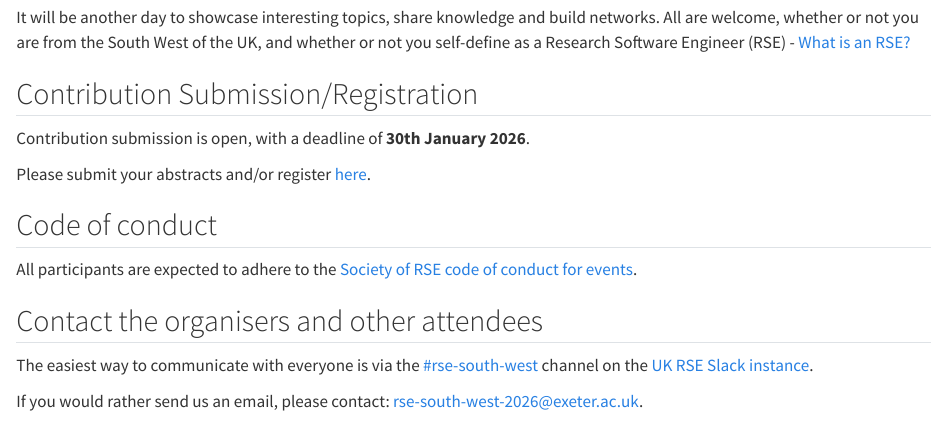
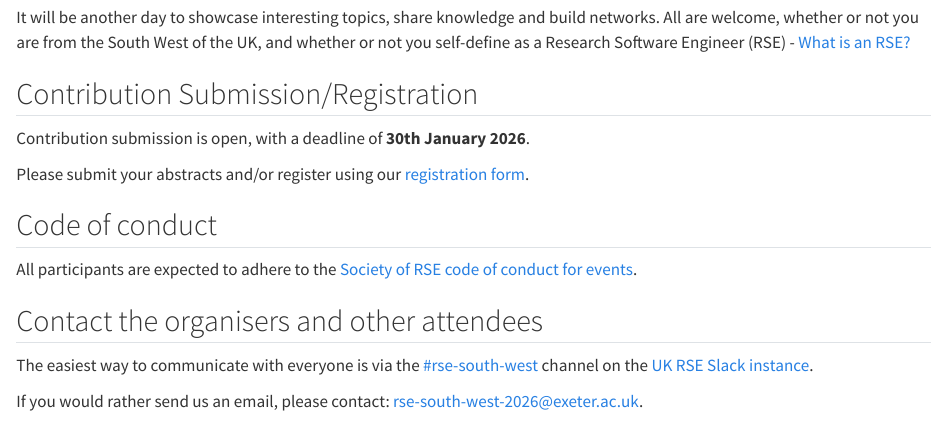
Before and after one commit to RSE-South-West/rse-south-west.github.io, a Quarto document (meetings/2026-02-20-exeter/index.qmd): the page in a window 1100 px wide, from 520 px down. Rendered offline with R 4.5, knitr and Pandoc in place of Quarto, with nearby package versions.

Commit message:
Adjust text for link to registration form
More descriptive for better accessibility.

```diff
--- a/meetings/2026-02-20-exeter/index.qmd
+++ b/meetings/2026-02-20-exeter/index.qmd
@@ -26,7 +26,7 @@ All are welcome, whether or not you are from the South West of the UK, and wheth
 
 Contribution submission is open, with a deadline of **30th January 2026**.
 
-Please submit your abstracts and/or register [here](https://forms.office.com/e/N8mB93jUbg).
+Please submit your abstracts and/or register using our [registration form](https://forms.office.com/e/N8mB93jUbg).
 
 
 ## Code of conduct
```
